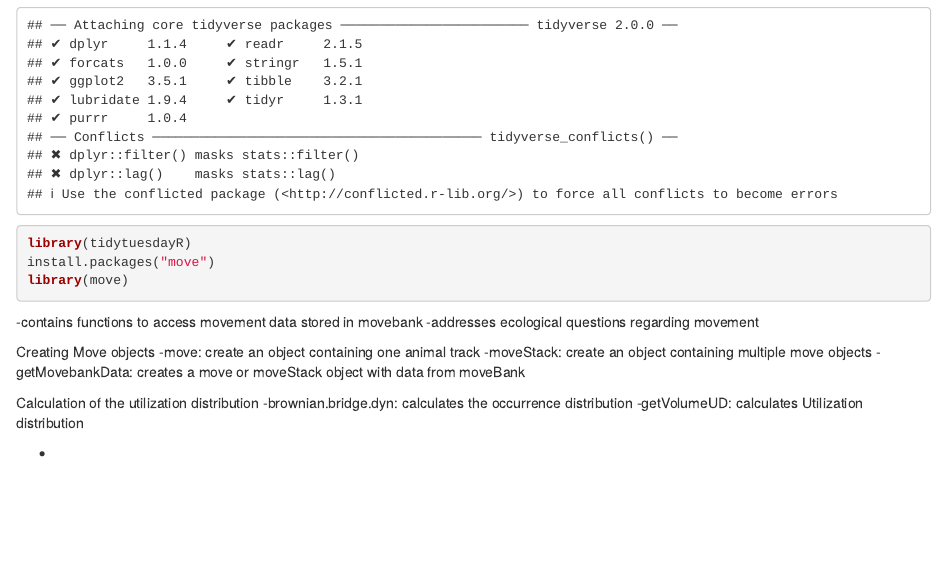
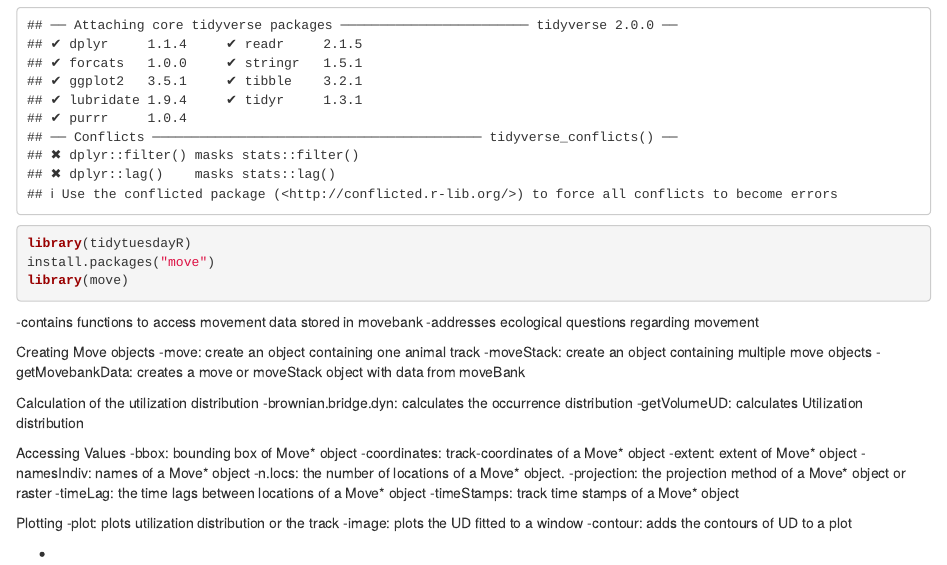
Before and after one commit to jeff-grayum/R_MovePackage, an R Markdown document (MovePackage.Rmd): the page in a window 1100 px wide, from 200 px down. Rendered offline with R 4.5, knitr and Pandoc, with nearby package versions.

Commit message:
Just a few more notes

```diff
--- a/MovePackage.Rmd
+++ b/MovePackage.Rmd
@@ -32,6 +32,22 @@ Calculation of the utilization distribution
 -brownian.bridge.dyn: calculates the occurrence distribution
 -getVolumeUD: calculates Utilization distribution
 
+Accessing Values
+-bbox: bounding box of Move* object
+-coordinates: track-coordinates of a Move* object
+-extent: extent of Move* object
+-namesIndiv: names of a Move* object
+-n.locs:  the number of locations of a Move* object.
+-projection: the projection method of a Move* object or raster
+-timeLag: the time lags between locations of a Move* object
+-timeStamps: track time stamps of a Move* object
+
+Plotting
+-plot: plots utilization distribution or the track
+-image: plots the UD fitted to a window
+-contour: adds the contours of UD to a plot
+
+
 
 
 
```
